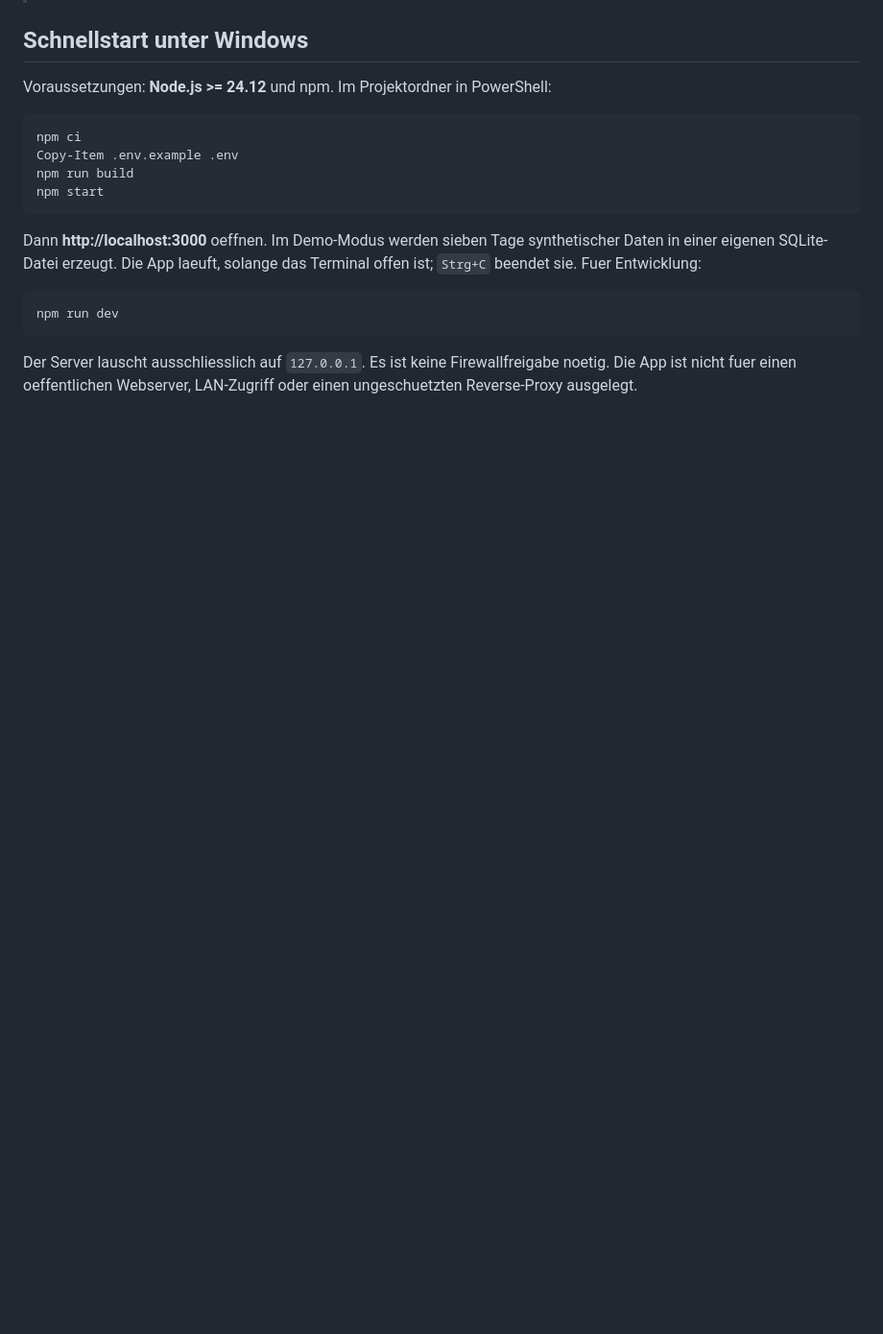
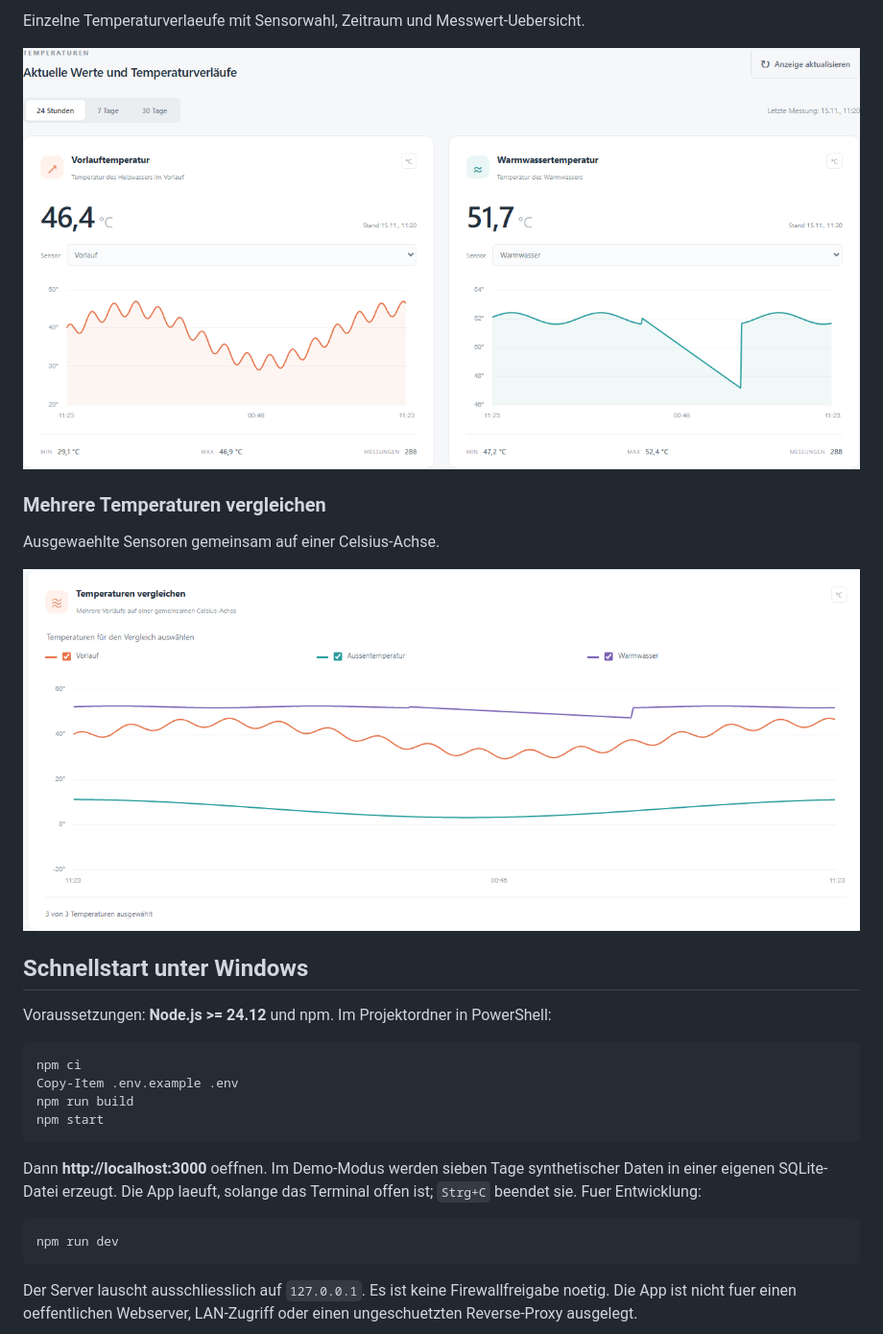
Before and after one commit to flottokarotto/vimonitor, a Markdown page: README.md, the part around one of its changes. Shown at 96% size. Drawn GitHub-style; pictures changed too: docs/screenshots/comparison.png (added), docs/screenshots/temperature-history.png (added); blank space fills up the shorter version.

Commit message:
release: prepare v1.0.0 with dashboard screenshots
Co-authored-by: Copilot <223556219+Copilot@users.noreply.github.com>

```diff
--- a/README.md
+++ b/README.md
@@ -11,3 +28,12 @@ gespeichert. Deutsches Dashboard mit Sensorwahl, 24-Stunden-, 7-Tage- und
+Einzelne Temperaturverlaeufe mit Sensorwahl, Zeitraum und Messwert-Uebersicht.
+
+![24-Stunden-Verlaeufe fuer Vorlauf und Warmwasser mit synthetischen Messwerten](docs/screenshots/temperature-history.png)
+
+### Mehrere Temperaturen vergleichen
+
+Ausgewaehlte Sensoren gemeinsam auf einer Celsius-Achse.
+
+![Vergleich von Vorlauf, Aussentemperatur und Warmwasser mit synthetischen Messwerten](docs/screenshots/comparison.png)
 
 ## Schnellstart unter Windows
 
```
Also changed, not shown: other parts of README.md (+17 -0 lines), docs/screenshots/dashboard.png (added), 2 other files.
